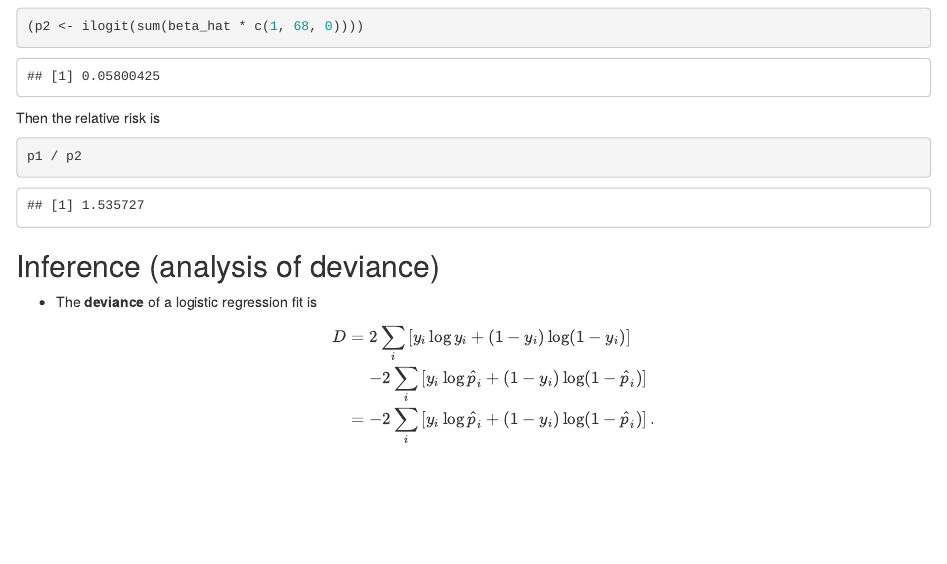
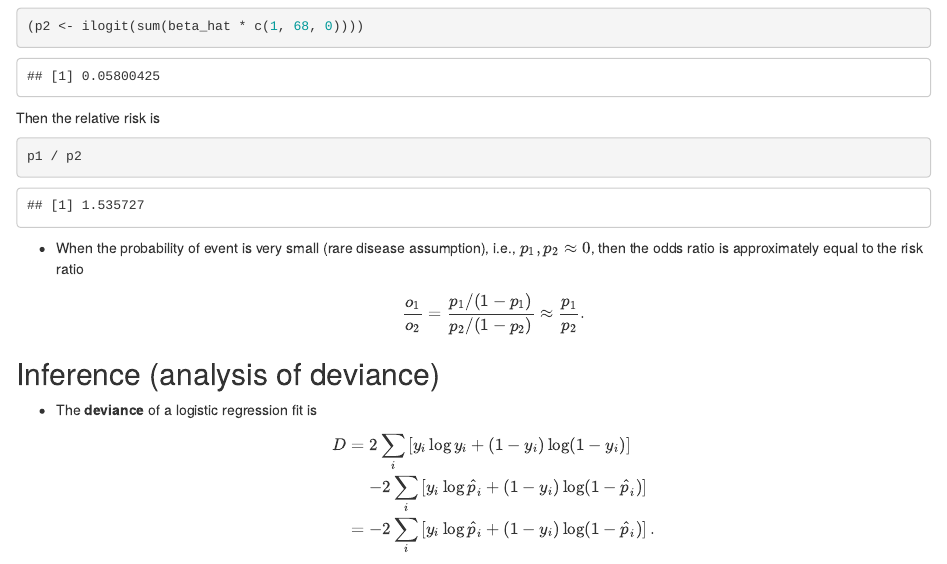
Before and after one commit to ucla-biostat-200c-2020spring/ucla-biostat-200c-2020spring.github.io, an R Markdown document (slides/03-binary/binary.Rmd): the page in a window 1100 px wide, from 12940 px down. The pictures show the output file slides/03-binary/binary.html that the author committed with the source, opened offline.

Commit message:
comment on rare disease assumption

````diff
--- a/slides/03-binary/binary.Rmd
+++ b/slides/03-binary/binary.Rmd
@@ -200,6 +200,11 @@ Then the relative risk is
 ```{r}
 p1 / p2
 ```
+
+- When the probability of event is very small (rare disease assumption), i.e., $p_1, p_2 \approx 0$, then the odds ratio is approximately equal to the risk ratio
+$$
+\frac{o_1}{o_2} = \frac{p_1 / (1 - p_1)}{p_2 / (1 - p_2)} \approx \frac{p_1}{p_2}.
+$$
 
 ## Inference (analysis of deviance)
 
````
Also changed, not shown: slides/03-binary/binary.html.
